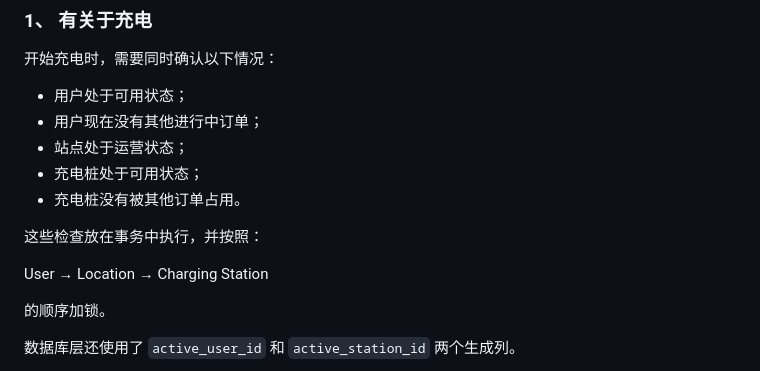
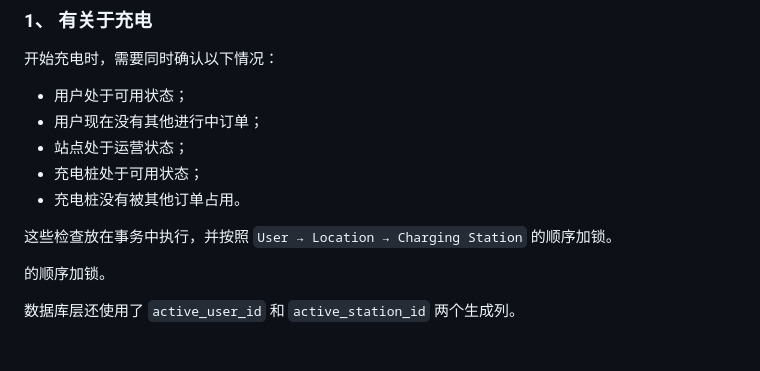
Before and after one commit to shenhuaa123/easy_ev_charging, a Markdown page: README.md, the part around one of its changes. Drawn GitHub-style; blank space fills up the shorter version.

Commit message:
Refine README content and formatting
Updated README to improve clarity and formatting.

```diff
--- a/README.md
+++ b/README.md
@@ -39,11 +39,7 @@
 - 充电桩处于可用状态；
 - 充电桩没有被其他订单占用。
 
-这些检查放在事务中执行，并按照：
-
-User
-→ Location
-→ Charging Station
+这些检查放在事务中执行，并按照 `User → Location → Charging Station` 的顺序加锁。
 
 的顺序加锁。
 
```
Also changed, not shown: other parts of README.md (+4 -13 lines).
